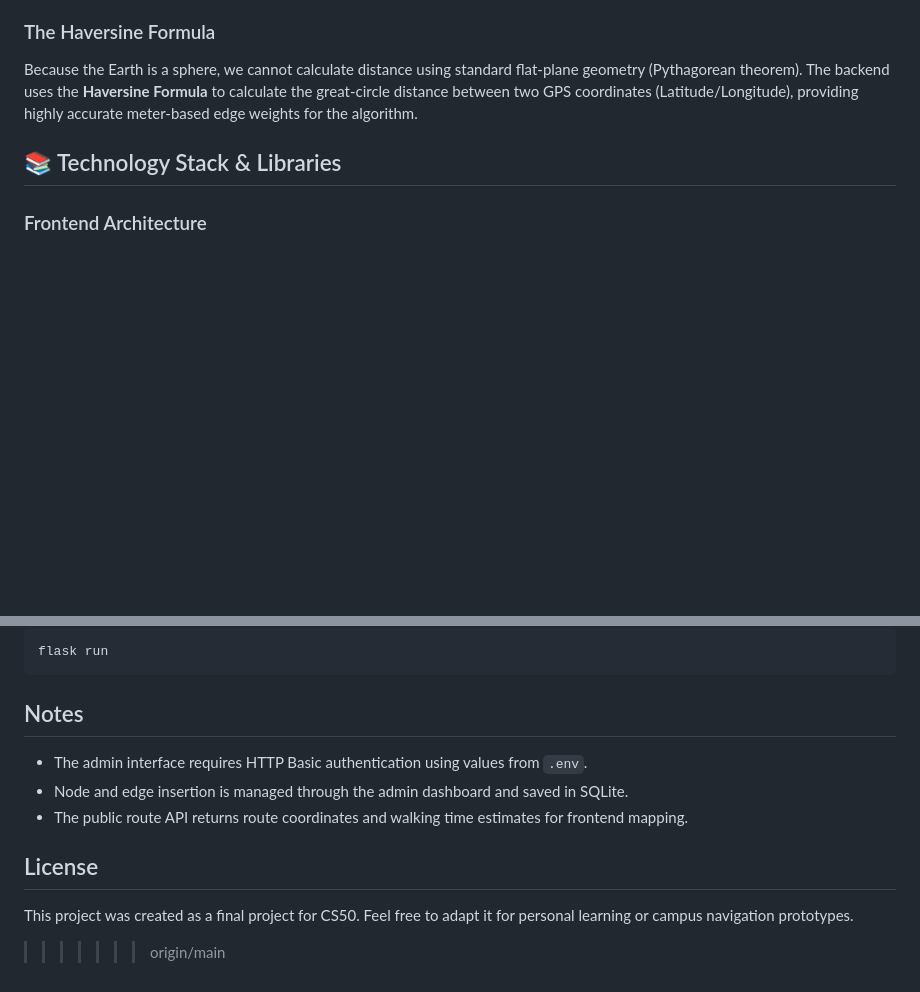
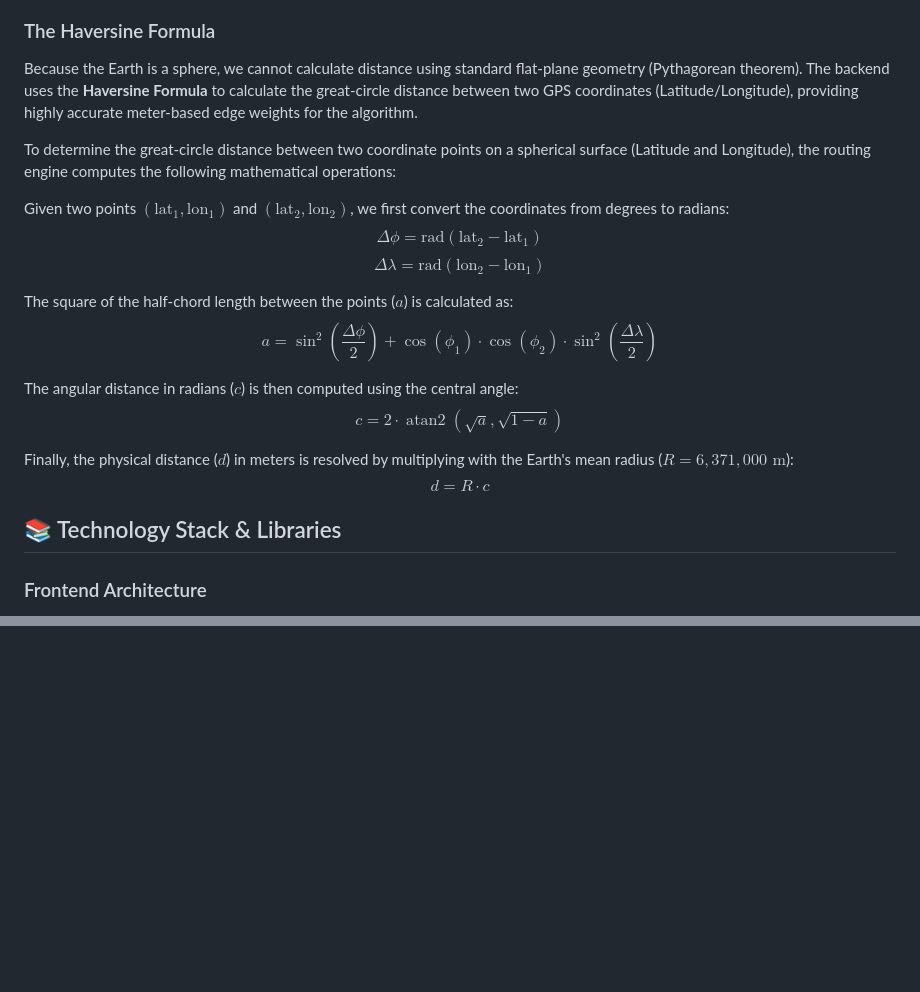
Before and after one commit to lucaacamilioo/MapUS, a Markdown page: README.md, 2 parts joined by grey strips. GitHub-like rendering; blank space fills up the shorter version.

````diff
--- a/README.md
+++ b/README.md
@@ -58,6 +58,21 @@ The backend routing engine does not rely on external APIs like Google Maps. Inst
 
 ### The Haversine Formula
 Because the Earth is a sphere, we cannot calculate distance using standard flat-plane geometry (Pythagorean theorem). The backend uses the **Haversine Formula** to calculate the great-circle distance between two GPS coordinates (Latitude/Longitude), providing highly accurate meter-based edge weights for the algorithm.
+
+To determine the great-circle distance between two coordinate points on a spherical surface (Latitude and Longitude), the routing engine computes the following mathematical operations:
+
+Given two points $(\text{lat}_1, \text{lon}_1)$ and $(\text{lat}_2, \text{lon}_2)$, we first convert the coordinates from degrees to radians:
+$$\Delta \phi = \text{rad}(\text{lat}_2 - \text{lat}_1)$$
+$$\Delta \lambda = \text{rad}(\text{lon}_2 - \text{lon}_1)$$
+
+The square of the half-chord length between the points ($a$) is calculated as:
+$$a = \sin^2\left(\frac{\Delta \phi}{2}\right) + \cos(\phi_1) \cdot \cos(\phi_2) \cdot \sin^2\left(\frac{\Delta \lambda}{2}\right)$$
+
+The angular distance in radians ($c$) is then computed using the central angle:
+$$c = 2 \cdot \operatorname{atan2}\left(\sqrt{a}, \sqrt{1-a}\right)$$
+
+Finally, the physical distance ($d$) in meters is resolved by multiplying with the Earth's mean radius ($R = 6,371,000\text{ m}$):
+$$d = R \cdot c$$
 
 
 ## 📚 Technology Stack & Libraries
@@ -207,14 +157,0 @@ or
-```bash
-flask run
-```
-
-## Notes
-
-- The admin interface requires HTTP Basic authentication using values from `.env`.
-- Node and edge insertion is managed through the admin dashboard and saved in SQLite.
-- The public route API returns route coordinates and walking time estimates for frontend mapping.
-
-## License
-
-This project was created as a final project for CS50. Feel free to adapt it for personal learning or campus navigation prototypes.
->>>>>>> origin/main
````
Also changed, not shown: other parts of README.md (+0 -64 lines).
